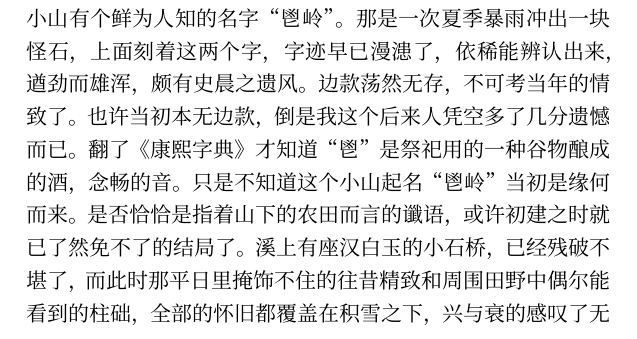
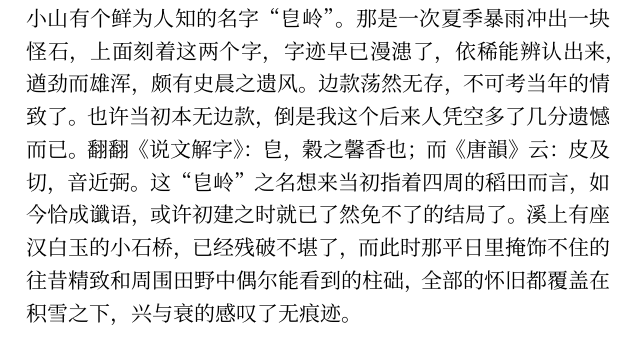
Before and after one commit to chianjin/yxwc, a LaTeX document (src/yxwc.tex, which reads src/content/mensao-taxuefangmei.tex): part of page 8 of 168, cut so that both start at the same text. Compiled offline with XeLaTeX; a missing font is replaced by an installed copy or a similar font.

Commit message:
《踏雪访梅》部分文字修订。

```diff
--- a/src/content/mensao-taxuefangmei.tex
+++ b/src/content/mensao-taxuefangmei.tex
@@ -39,15 +39,15 @@
 条婉延曲折的小溪，夏日里农家的孩子常在那儿捕捉小鱼小虾。溪头的垂柳
 遮出一片浓荫，远处不时传来牧童的笛声，那是个读书的好去处。此刻溪头
 一样积了厚厚的雪，只有溪水仍然默默地流动，显示出一种墨玉的颜色，看
-起来有些静秘。小山有个鲜为人知的名字“鬯岭”。那是一次夏季暴雨冲出一
+起来有些静秘。小山有个鲜为人知的名字“皀岭”。那是一次夏季暴雨冲出一
 块怪石，上面刻着这两个字，字迹早已漫漶了，依稀能辨认出来，遒劲而雄
 浑，颇有史晨之遗风。边款荡然无存，不可考当年的情致了。也许当初本无
-边款，倒是我这个后来人凭空多了几分遗憾而已。翻了《康熙字典》才知道
-“鬯”是祭祀用的一种谷物酿成的酒，念畅的音。只是不知道这个小山起名
-“鬯岭”当初是缘何而来。是否恰恰是指着山下的农田而言的谶语，或许初
-建之时就已了然免不了的结局了。溪上有座汉白玉的小石桥，已经残破不堪
-了，而此时那平日里掩饰不住的往昔精致和周围田野中偶尔能看到的柱础，
-全部的怀旧都覆盖在积雪之下，兴与衰的感叹了无痕迹。
+边款，倒是我这个后来人凭空多了几分遗憾而已。翻翻《说文解字》：皀，
+穀之馨香也；而《唐韻》云：皮及切，音近弼。这“皀岭”之名想来当初指着四
+周的稻田而言，如今恰成谶语，或许初建之时就已了然免不了的结局了。溪
+上有座汉白玉的小石桥，已经残破不堪了，而此时那平日里掩饰不住的往昔
+精致和周围田野中偶尔能看到的柱础，全部的怀旧都覆盖在积雪之下，兴与
+衰的感叹了无痕迹。
 
 小心翼翼地走上山去，不能闲庭信步了。得看着脚下，辨清道路，跌了眼镜，
 是无处可寻的，颇有些狼狈。其实，路在平日里就是没有的。大雪覆盖之时，
```
